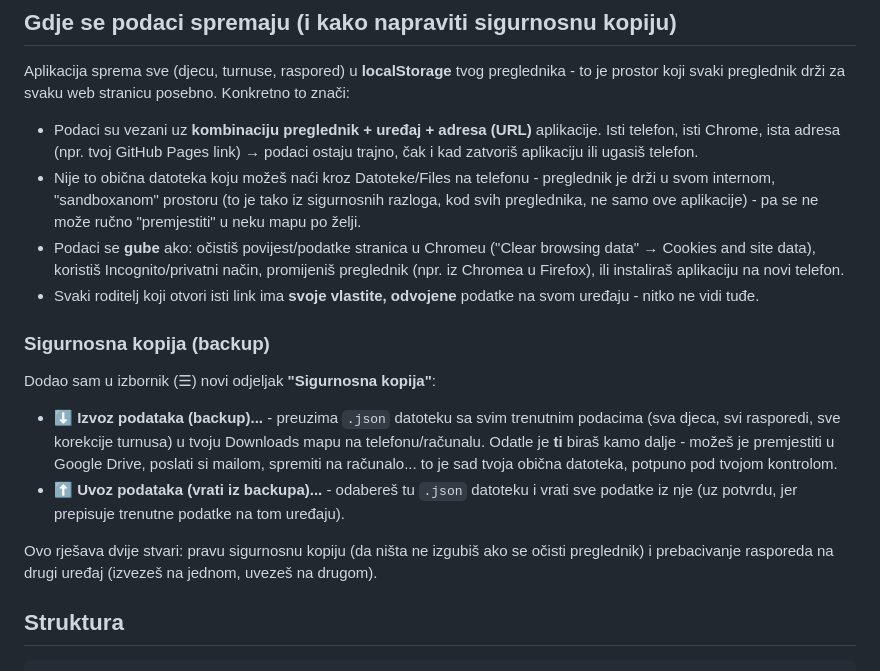
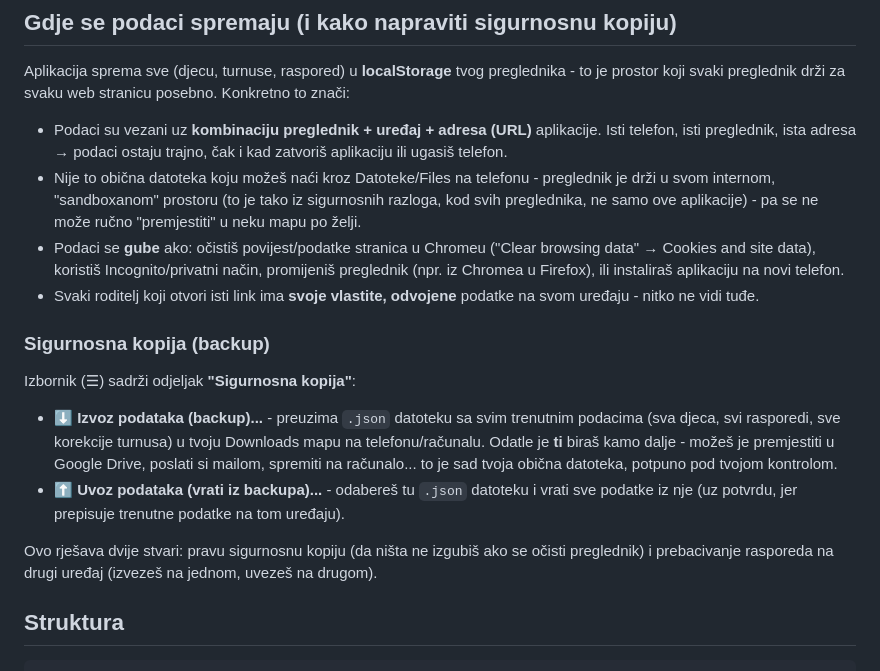
Before and after one commit to Tanks04/Raspored, a Markdown page: README.md, the part around one of its changes. GitHub-like rendering.

```diff
--- a/README.md
+++ b/README.md
@@ -219,9 +167,8 @@ preglednika - to je prostor koji svaki preglednik drži za svaku web stranicu
 posebno. Konkretno to znači:
 
 - Podaci su vezani uz **kombinaciju preglednik + uređaj + adresa (URL)**
-  aplikacije. Isti telefon, isti Chrome, ista adresa (npr. tvoj GitHub Pages
-  link) → podaci ostaju trajno, čak i kad zatvoriš aplikaciju ili ugasiš
-  telefon.
+  aplikacije. Isti telefon, isti preglednik, ista adresa → podaci ostaju
+  trajno, čak i kad zatvoriš aplikaciju ili ugasiš telefon.
 - Nije to obična datoteka koju možeš naći kroz Datoteke/Files na telefonu -
   preglednik je drži u svom internom, "sandboxanom" prostoru (to je tako iz
   sigurnosnih razloga, kod svih preglednika, ne samo ove aplikacije) - pa se
@@ -235,7 +182,7 @@ posebno. Konkretno to znači:
 
 ### Sigurnosna kopija (backup)
 
-Dodao sam u izbornik (☰) novi odjeljak **"Sigurnosna kopija"**:
+Izbornik (☰) sadrži odjeljak **"Sigurnosna kopija"**:
 
 - **⬇ Izvoz podataka (backup)...** - preuzima `.json` datoteku sa svim
   trenutnim podacima (sva djeca, svi rasporedi, sve korekcije turnusa) u tvoju
@@ -249,7 +196,6 @@ Dodao sam u izbornik (☰) novi odjeljak **"Sigurnosna kopija"**:
 Ovo rješava dvije stvari: pravu sigurnosnu kopiju (da ništa ne izgubiš ako se
 očisti preglednik) i prebacivanje rasporeda na drugi uređaj (izvezeš na
 jednom, uvezeš na drugom).
-
 
 ## Struktura
 
```
Also changed, not shown: other parts of README.md (+4 -56 lines).
